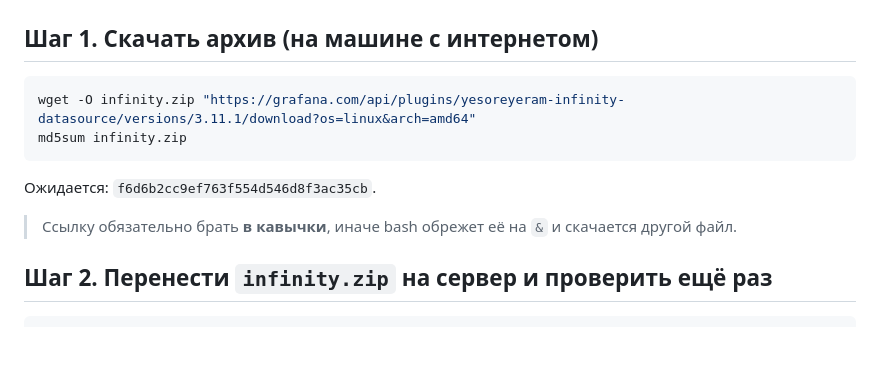
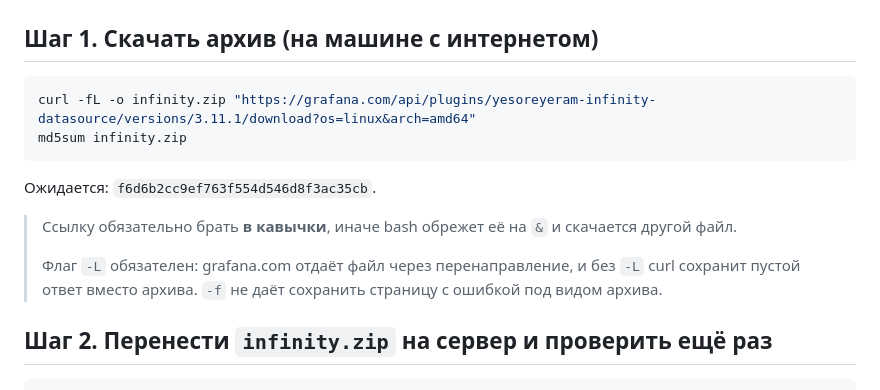
Before and after one commit to maxxxsudb/tech, a Markdown page: INFINITY-OFFLINE.md, the part around the change. GitHub-like rendering; blank space fills up the shorter version.

Commit message:
Use curl instead of wget in Infinity offline guide
Co-Authored-By: Claude Opus 5.5 <noreply@anthropic.com>

````diff
--- a/INFINITY-OFFLINE.md
+++ b/INFINITY-OFFLINE.md
@@ -13,13 +13,16 @@
 ## Шаг 1. Скачать архив (на машине с интернетом)
 
 ```bash
-wget -O infinity.zip "https://grafana.com/api/plugins/yesoreyeram-infinity-datasource/versions/3.11.1/download?os=linux&arch=amd64"
+curl -fL -o infinity.zip "https://grafana.com/api/plugins/yesoreyeram-infinity-datasource/versions/3.11.1/download?os=linux&arch=amd64"
 md5sum infinity.zip
 ```
 
 Ожидается: `f6d6b2cc9ef763f554d546d8f3ac35cb`.
 
 > Ссылку обязательно брать **в кавычки**, иначе bash обрежет её на `&` и скачается другой файл.
+>
+> Флаг `-L` обязателен: grafana.com отдаёт файл через перенаправление, и без `-L` curl сохранит
+> пустой ответ вместо архива. `-f` не даёт сохранить страницу с ошибкой под видом архива.
 
 ## Шаг 2. Перенести `infinity.zip` на сервер и проверить ещё раз
 
````
